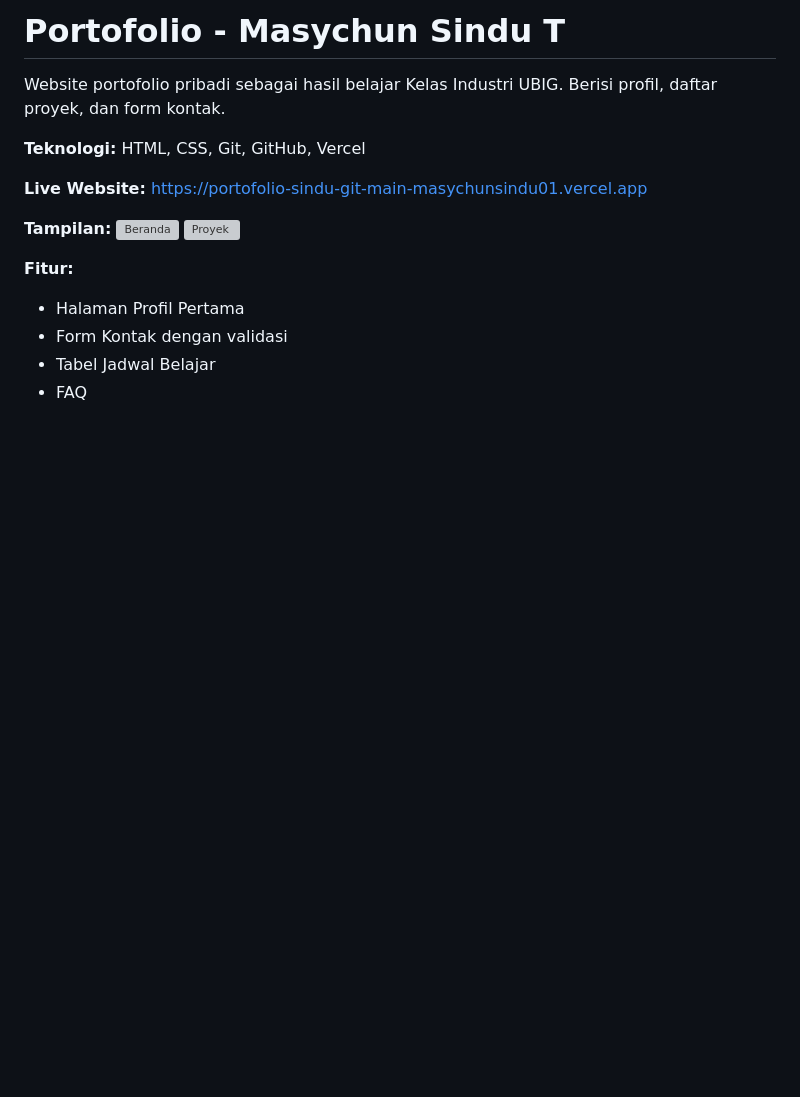
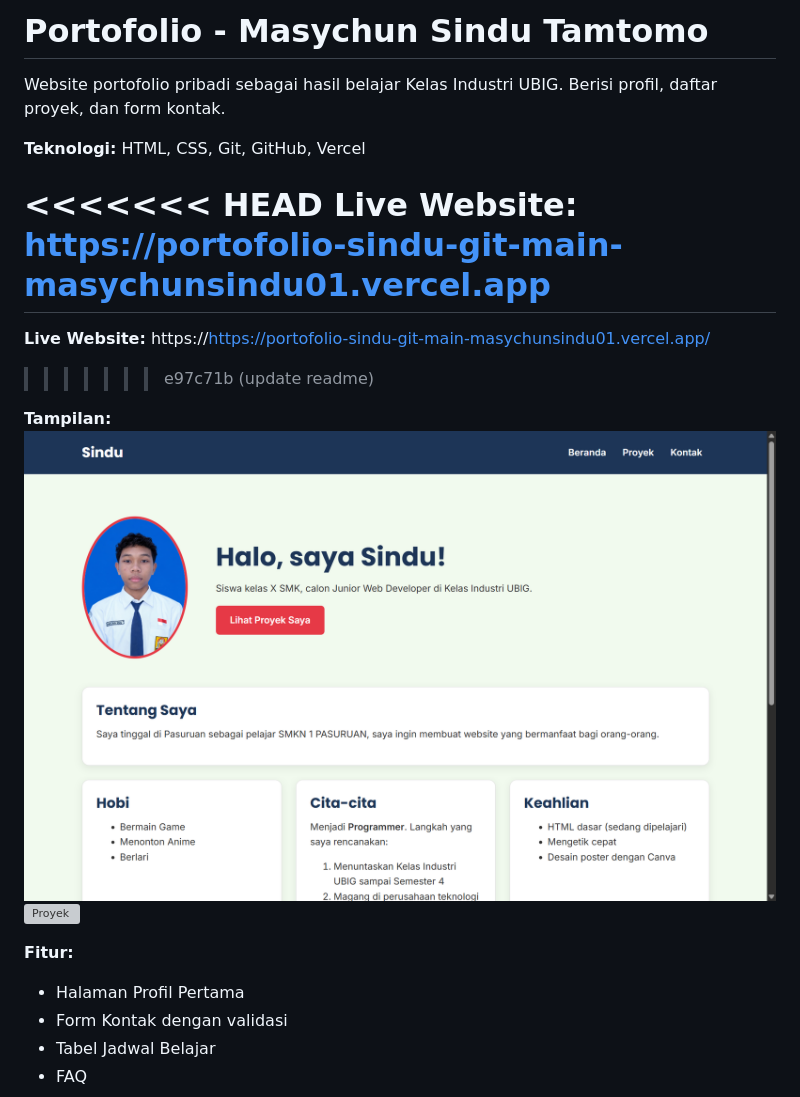
Before and after one commit to masychunsindu01/portofolio-sindu, a Markdown page: README.md, the part around the change. Rendered like a GitHub page; pictures changed too: img/sindu1.png (added); blank space fills up the shorter version; grey boxes are pictures that could not be loaded.

```diff
--- a/README.md
+++ b/README.md
@@ -1,14 +1,18 @@
-# Portofolio - Masychun Sindu T
+# Portofolio - Masychun Sindu Tamtomo
 
 Website portofolio pribadi sebagai hasil belajar Kelas Industri UBIG.
 Berisi profil, daftar proyek, dan form kontak.
 
 **Teknologi:** HTML, CSS, Git, GitHub, Vercel
 
+<<<<<<< HEAD
 **Live Website:** https://portofolio-sindu-git-main-masychunsindu01.vercel.app
+=======
+**Live Website:** https://https://portofolio-sindu-git-main-masychunsindu01.vercel.app/
+>>>>>>> e97c71b (update readme)
 
 **Tampilan:**
-![Beranda](screenshot-beranda.png)
+![Beranda](img/sindu1.png)
 ![Proyek](screenshot-proyek.png)
 
 **Fitur:**
```
Also changed, not shown: 2 other files.
